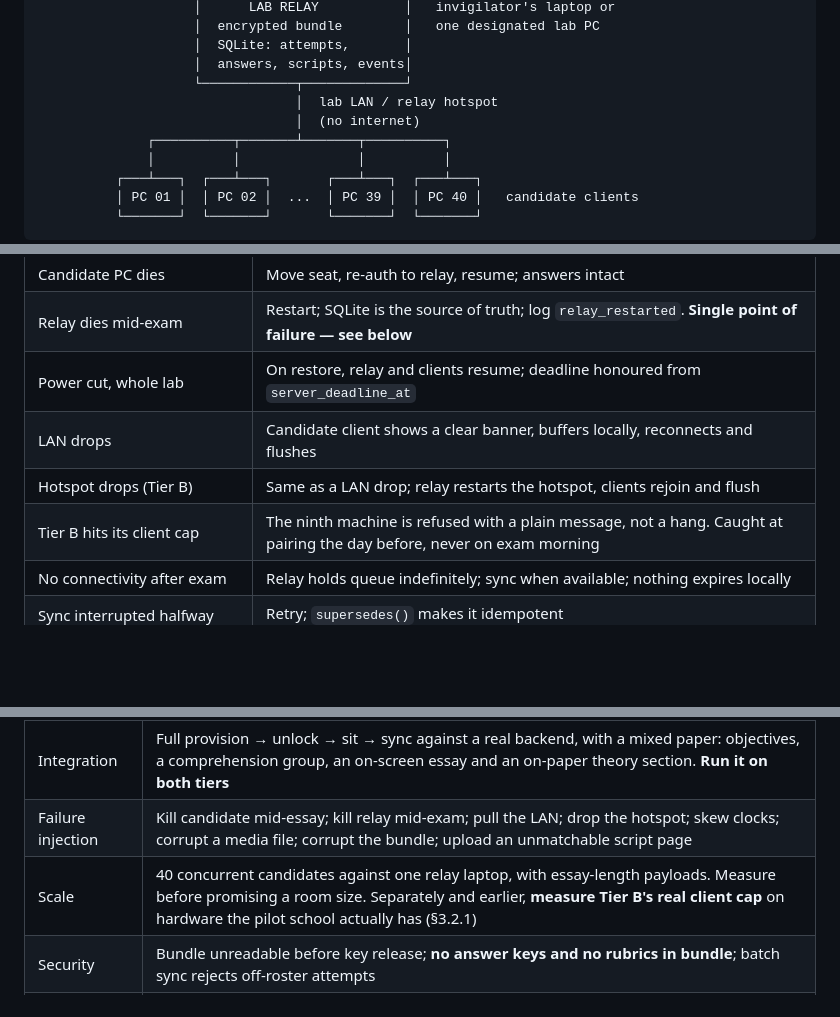
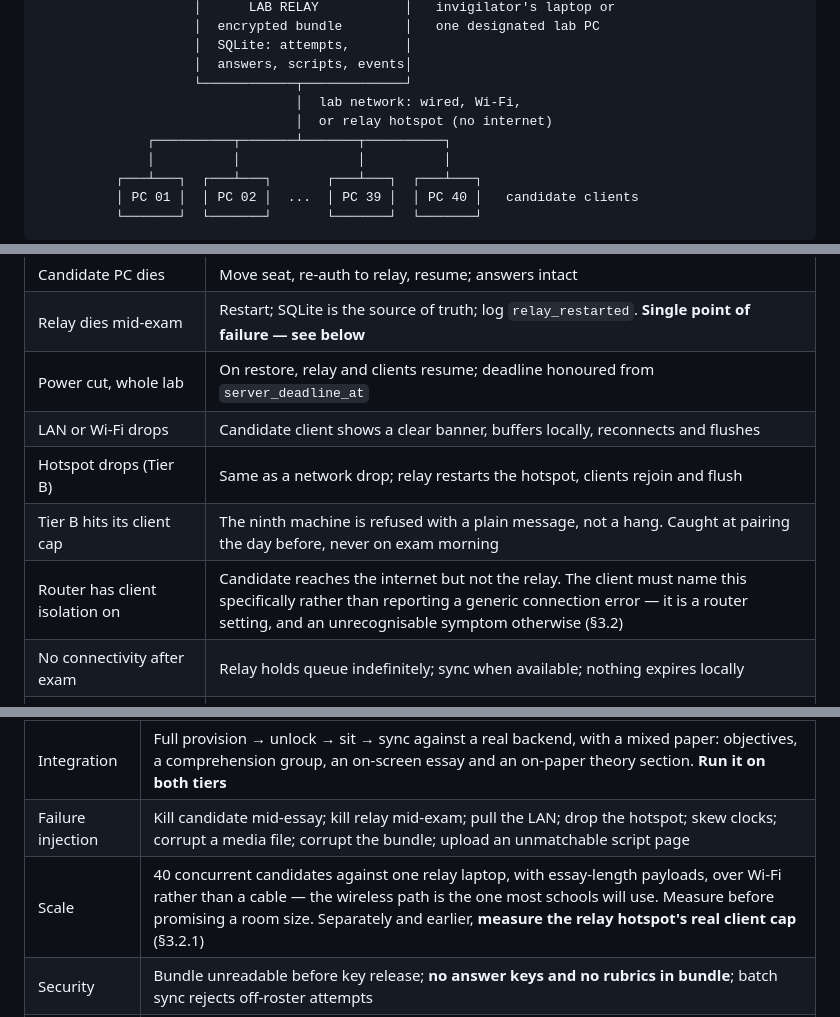
Before and after one commit to ebene4nija-oss/school-pilot12, a Markdown page: docs/offline-cbt-client.md, 3 parts joined by grey strips. Drawn GitHub-style; blank space fills up the shorter version.

```diff
--- a/docs/offline-cbt-client.md
+++ b/docs/offline-cbt-client.md
@@ -118,8 +118,8 @@ until the exam opens. Everything in §8 follows from that single decision.
                     │  SQLite: attempts,       │
                     │  answers, scripts, events│
                     └────────────┬─────────────┘
-                                 │  lab LAN / relay hotspot
-                                 │  (no internet)
+                                 │  lab network: wired, Wi-Fi,
+                                 │  or relay hotspot (no internet)
               ┌──────────┬───────┴───────┬──────────┐
               │          │               │          │
           ┌───┴───┐  ┌───┴───┐       ┌───┴───┐  ┌───┴───┐
@@ -1017,9 +1021,10 @@ Retention is a feature, not cleanup.
 | Candidate PC dies | Move seat, re-auth to relay, resume; answers intact |
 | Relay dies mid-exam | Restart; SQLite is the source of truth; log `relay_restarted`. **Single point of failure — see below** |
 | Power cut, whole lab | On restore, relay and clients resume; deadline honoured from `server_deadline_at` |
-| LAN drops | Candidate client shows a clear banner, buffers locally, reconnects and flushes |
-| Hotspot drops (Tier B) | Same as a LAN drop; relay restarts the hotspot, clients rejoin and flush |
+| LAN or Wi-Fi drops | Candidate client shows a clear banner, buffers locally, reconnects and flushes |
+| Hotspot drops (Tier B) | Same as a network drop; relay restarts the hotspot, clients rejoin and flush |
 | Tier B hits its client cap | The ninth machine is refused with a plain message, not a hang. Caught at pairing the day before, never on exam morning |
+| Router has client isolation on | Candidate reaches the internet but not the relay. The client must name this specifically rather than reporting a generic connection error — it is a router setting, and an unrecognisable symptom otherwise (§3.2) |
 | No connectivity after exam | Relay holds queue indefinitely; sync when available; nothing expires locally |
 | Sync interrupted halfway | Retry; `supersedes()` makes it idempotent |
 | Exam closed server-side while relay offline | Sync still accepted and closed out — `syncOfflineAnswers` already saves late batches, then finalises |
@@ -1111,7 +1116,7 @@ and it is a question about drivers rather than about the framework choice.
 | Unit | Sequence monotonicity across restart; deadline enforcement; checksum verification; word-cap enforcement |
 | Integration | Full provision → unlock → sit → sync against a real backend, with a mixed paper: objectives, a comprehension group, an on-screen essay and an on-paper theory section. **Run it on both tiers** |
 | Failure injection | Kill candidate mid-essay; kill relay mid-exam; pull the LAN; drop the hotspot; skew clocks; corrupt a media file; corrupt the bundle; upload an unmatchable script page |
-| Scale | 40 concurrent candidates against one relay laptop, with essay-length payloads. Measure before promising a room size. Separately and earlier, **measure Tier B's real client cap** on hardware the pilot school actually has (§3.2.1) |
+| Scale | 40 concurrent candidates against one relay laptop, with essay-length payloads, over Wi-Fi rather than a cable — the wireless path is the one most schools will use. Measure before promising a room size. Separately and earlier, **measure the relay hotspot's real client cap** (§3.2.1) |
 | Security | Bundle unreadable before key release; **no answer keys and no rubrics in bundle**; batch sync rejects off-roster attempts |
 | Marking | AI suggestion cannot reach `awarded_marks` without a decision; release blocked while `pending_approval` exists; `graded_by` always a human |
 
```
Also changed, not shown: other parts of docs/offline-cbt-client.md (+27 -21 lines).
